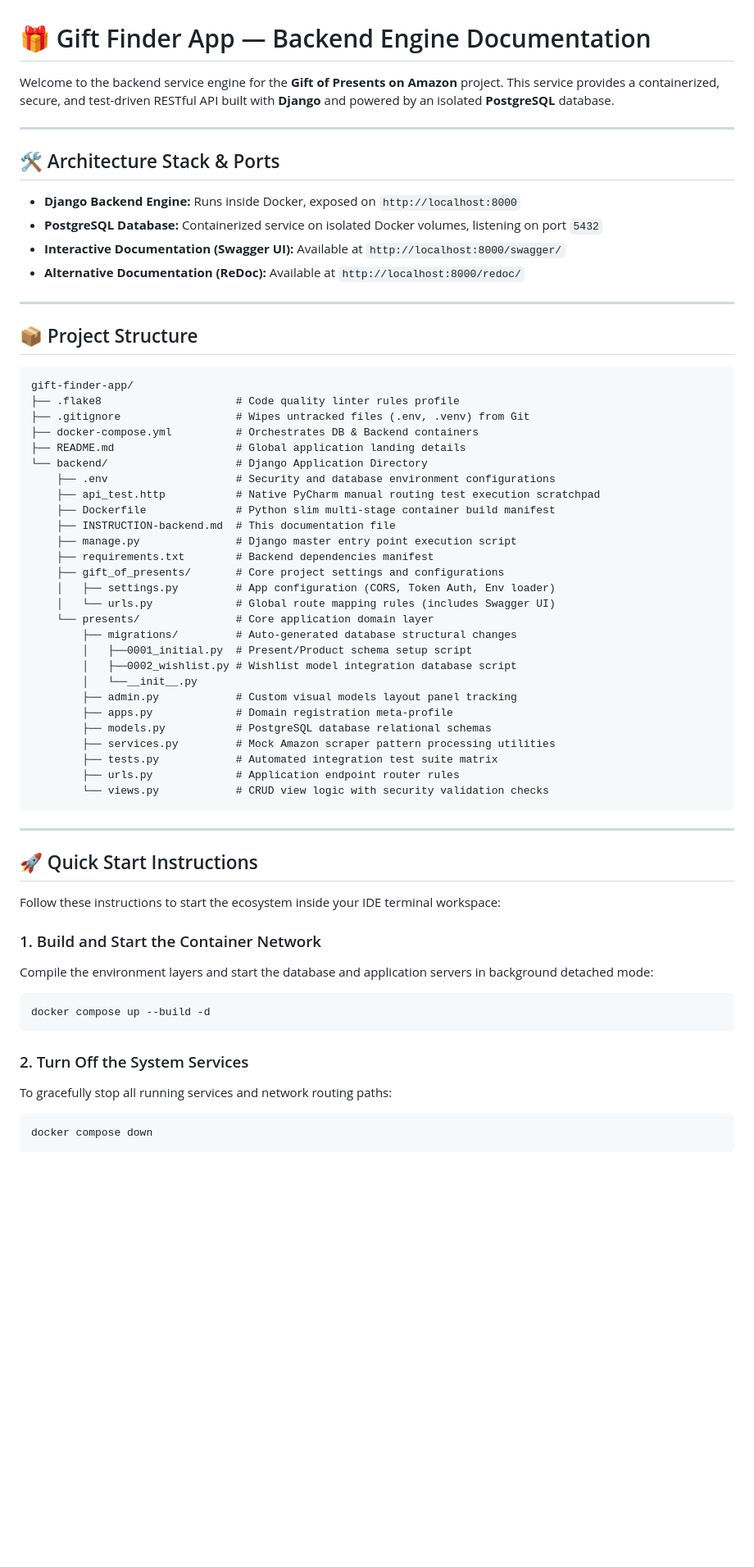
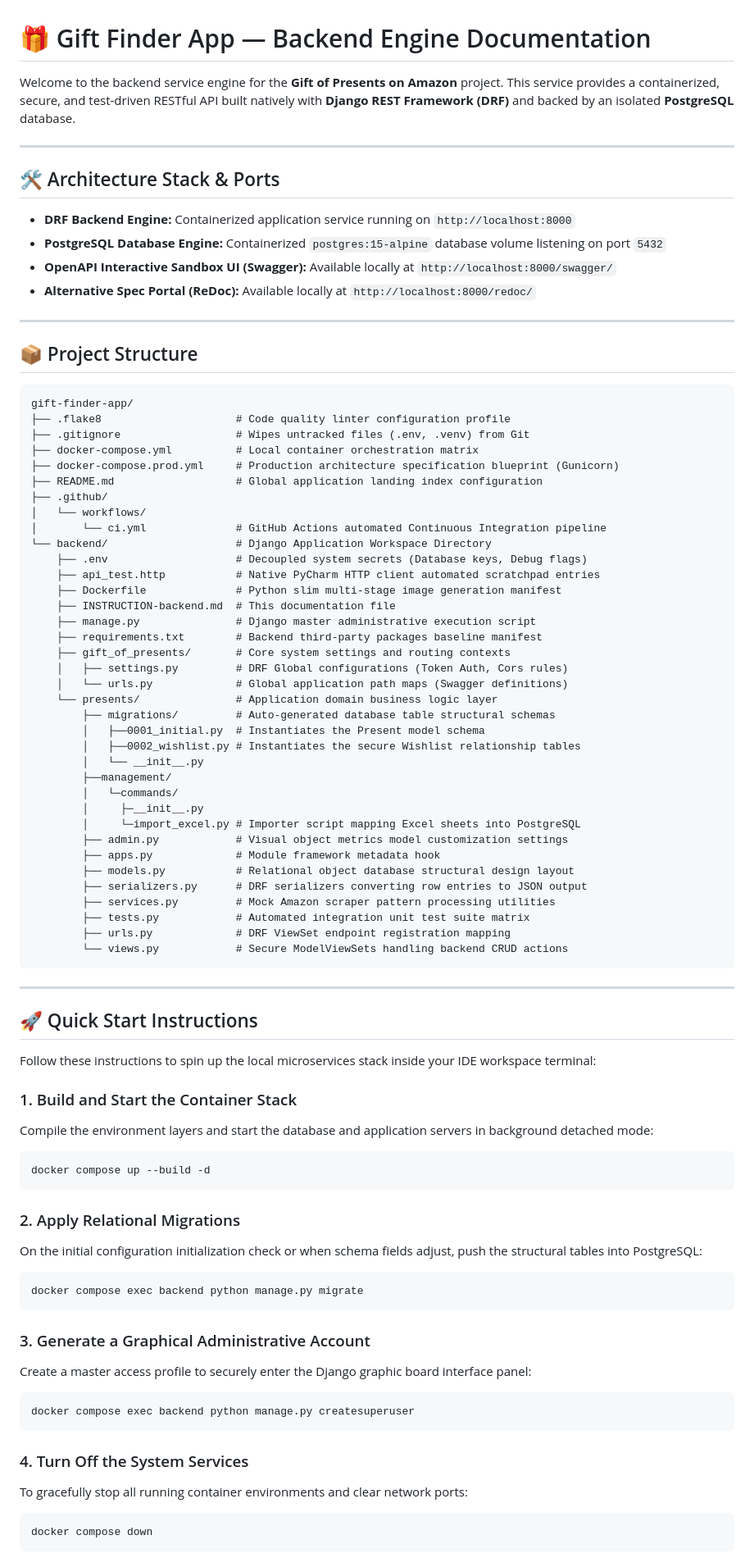
Before and after one commit to eugeneermakov696/gift-finder-app, a Markdown page: backend/INSTRUCTION-backend.md, the part around one of its changes. Shown at 82% size. Drawn GitHub-style; blank space fills up the shorter version.

Commit message:
Upd INSTRUCTION-backend.md

````diff
--- a/backend/INSTRUCTION-backend.md
+++ b/backend/INSTRUCTION-backend.md
@@ -1,15 +1,15 @@
 # 🎁 Gift Finder App — Backend Engine Documentation
 
-Welcome to the backend service engine for the **Gift of Presents on Amazon** project. This service provides a containerized, secure, and test-driven RESTful API built with **Django** and powered by an isolated **PostgreSQL** database.
+Welcome to the backend service engine for the **Gift of Presents on Amazon** project. This service provides a containerized, secure, and test-driven RESTful API built natively with **Django REST Framework (DRF)** and backed by an isolated **PostgreSQL** database.
 
 ---
 
 ## 🛠️ Architecture Stack & Ports
 
-*   **Django Backend Engine:** Runs inside Docker, exposed on `http://localhost:8000`
-*   **PostgreSQL Database:** Containerized service on isolated Docker volumes, listening on port `5432`
-*   **Interactive Documentation (Swagger UI):** Available at `http://localhost:8000/swagger/`
-*   **Alternative Documentation (ReDoc):** Available at `http://localhost:8000/redoc/`
+*   **DRF Backend Engine:** Containerized application service running on `http://localhost:8000`
+*   **PostgreSQL Database Engine:** Containerized `postgres:15-alpine` database volume listening on port `5432`
+*   **OpenAPI Interactive Sandbox UI (Swagger):** Available locally at `http://localhost:8000/swagger/`
+*   **Alternative Spec Portal (ReDoc):** Available locally at `http://localhost:8000/redoc/`
 
 ---
 
@@ -17,47 +17,68 @@ Welcome to the backend service engine for the **Gift of Presents on Amazon** pro
 
 ```text
 gift-finder-app/
-├── .flake8                     # Code quality linter rules profile
+├── .flake8                     # Code quality linter configuration profile
 ├── .gitignore                  # Wipes untracked files (.env, .venv) from Git
-├── docker-compose.yml          # Orchestrates DB & Backend containers
-├── README.md                   # Global application landing details
-└── backend/                    # Django Application Directory
-    ├── .env                    # Security and database environment configurations
-    ├── api_test.http           # Native PyCharm manual routing test execution scratchpad
-    ├── Dockerfile              # Python slim multi-stage container build manifest
+├── docker-compose.yml          # Local container orchestration matrix
+├── docker-compose.prod.yml     # Production architecture specification blueprint (Gunicorn)
+├── README.md                   # Global application landing index configuration
+├── .github/
+│   └── workflows/
+│       └── ci.yml              # GitHub Actions automated Continuous Integration pipeline
+└── backend/                    # Django Application Workspace Directory
+    ├── .env                    # Decoupled system secrets (Database keys, Debug flags)
+    ├── api_test.http           # Native PyCharm HTTP client automated scratchpad entries
+    ├── Dockerfile              # Python slim multi-stage image generation manifest
     ├── INSTRUCTION-backend.md  # This documentation file
-    ├── manage.py               # Django master entry point execution script
-    ├── requirements.txt        # Backend dependencies manifest
-    ├── gift_of_presents/       # Core project settings and configurations
-    │   ├── settings.py         # App configuration (CORS, Token Auth, Env loader)
-    │   └── urls.py             # Global route mapping rules (includes Swagger UI)
-    └── presents/               # Core application domain layer
-        ├── migrations/         # Auto-generated database structural changes
-        │   ├──0001_initial.py  # Present/Product schema setup script
-        │   ├──0002_wishlist.py # Wishlist model integration database script
-        │   └──__init__.py
-        ├── admin.py            # Custom visual models layout panel tracking
-        ├── apps.py             # Domain registration meta-profile
-        ├── models.py           # PostgreSQL database relational schemas
+    ├── manage.py               # Django master administrative execution script
+    ├── requirements.txt        # Backend third-party packages baseline manifest
+    ├── gift_of_presents/       # Core system settings and routing contexts
+    │   ├── settings.py         # DRF Global configurations (Token Auth, Cors rules)
+    │   └── urls.py             # Global application path maps (Swagger definitions)
+    └── presents/               # Application domain business logic layer
+        ├── migrations/         # Auto-generated database table structural schemas
+        │   ├──0001_initial.py  # Instantiates the Present model schema
+        │   ├──0002_wishlist.py # Instantiates the secure Wishlist relationship tables
+        │   └── __init__.py
+        ├──management/
+        │   └─commands/
+        │     ├─__init__.py
+        │     └─import_excel.py # Importer script mapping Excel sheets into PostgreSQL
+        ├── admin.py            # Visual object metrics model customization settings
+        ├── apps.py             # Module framework metadata hook
+        ├── models.py           # Relational object database structural design layout
+        ├── serializers.py      # DRF serializers converting row entries to JSON output
         ├── services.py         # Mock Amazon scraper pattern processing utilities
-        ├── tests.py            # Automated integration test suite matrix
-        ├── urls.py             # Application endpoint router rules
-        └── views.py            # CRUD view logic with security validation checks
+        ├── tests.py            # Automated integration unit test suite matrix
+        ├── urls.py             # DRF ViewSet endpoint registration mapping
+        └── views.py            # Secure ModelViewSets handling backend CRUD actions
 ```
 
 ---
 
 ## 🚀 Quick Start Instructions
 
-Follow these instructions to start the ecosystem inside your IDE terminal workspace:
+Follow these instructions to spin up the local microservices stack inside your IDE workspace terminal:
 
-### 1. Build and Start the Container Network
+### 1. Build and Start the Container Stack
 Compile the environment layers and start the database and application servers in background detached mode:
 ```bash
 docker compose up --build -d
 ```
 
-### 2. Turn Off the System Services
-To gracefully stop all running services and network routing paths:
+### 2. Apply Relational Migrations
+On the initial configuration initialization check or when schema fields adjust, push the structural tables into PostgreSQL:
+```bash
+docker compose exec backend python manage.py migrate
+```
+
+### 3. Generate a Graphical Administrative Account
+Create a master access profile to securely enter the Django graphic board interface panel:
+```bash
+docker compose exec backend python manage.py createsuperuser
+```
+
+### 4. Turn Off the System Services
+To gracefully stop all running container environments and clear network ports:
 ```bash
 docker compose down
````
Also changed, not shown: other parts of backend/INSTRUCTION-backend.md (+30 -48 lines).
